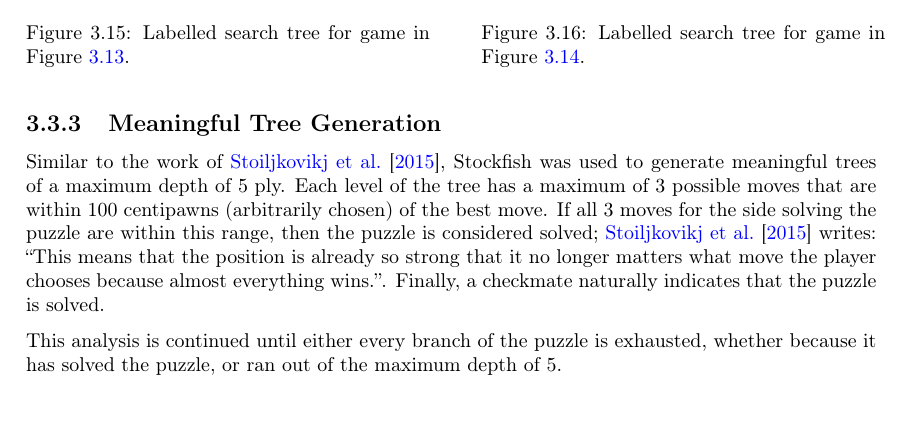
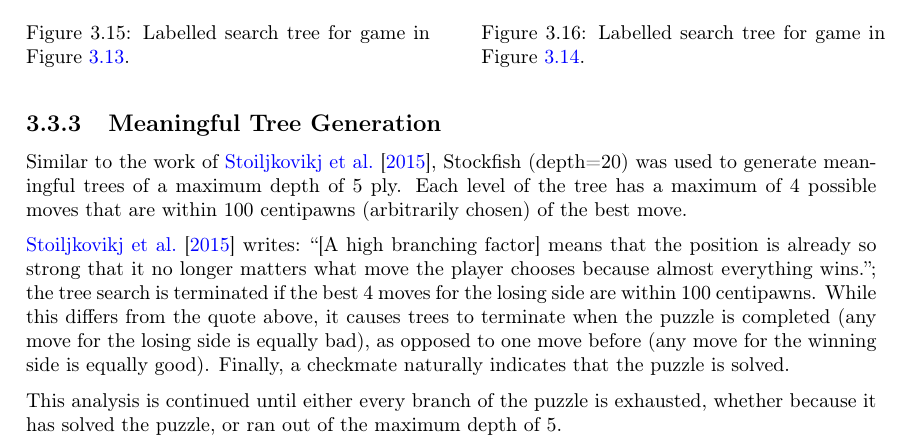
Before and after one commit to mike-sorokin/chess-analysis, a LaTeX thesis (report/main.tex, which reads report/project/project.tex): part of page 23 of 26, cut so that both start at the same text. Compiled offline with pdfLaTeX.

```diff
--- a/report/project/project.tex
+++ b/report/project/project.tex
@@ -332,14 +332,19 @@
 
 \subsection{Meaningful Tree Generation}\label{treeGenSection}
 
-Similar to the work of \citet{chessTrees}, Stockfish was used to generate
-meaningful trees of a maximum depth of 5 ply. Each level of the tree has a
-maximum of 3 possible moves that are within 100 centipawns (arbitrarily chosen)
-of the best move. If all 3 moves for the side solving the puzzle are within
-this range, then the puzzle is considered solved; \citet{chessTrees} writes:
-``This means that the position is already so strong that it no longer matters
-what move the player chooses because almost everything wins.''. Finally, a
-checkmate naturally indicates that the puzzle is solved.
+Similar to the work of \citet{chessTrees}, Stockfish (depth=20) was used to
+generate meaningful trees of a maximum depth of 5 ply. Each level of the tree
+has a maximum of 4 possible moves that are within 100 centipawns (arbitrarily
+chosen) of the best move.
+
+\citet{chessTrees} writes: ``[A high branching factor] means that the position
+is already so strong that it no longer matters what move the player chooses
+because almost everything wins.''; the tree search is terminated if the best 4
+moves for the losing side are within 100 centipawns. While this differs from
+the quote above, it causes trees to terminate when the puzzle is completed (any
+move for the losing side is equally bad), as opposed to one move before (any
+move for the winning side is equally good). Finally, a checkmate naturally
+indicates that the puzzle is solved.
 
 This analysis is continued until either every branch of the puzzle is
 exhausted, whether because it has solved the puzzle, or ran out of the maximum
```
Also changed, not shown: 2 other files.
